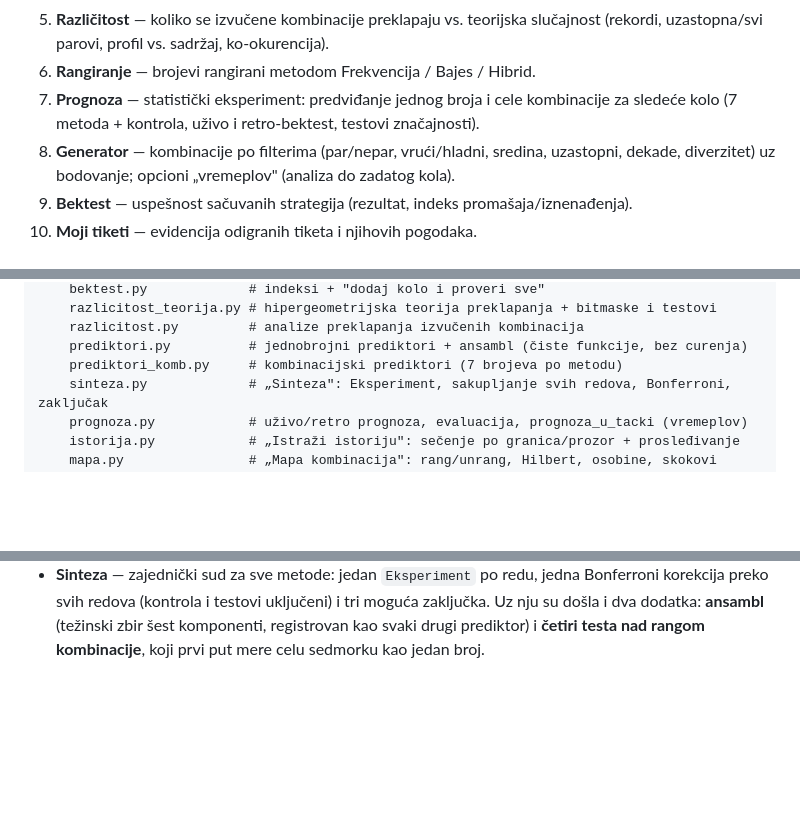
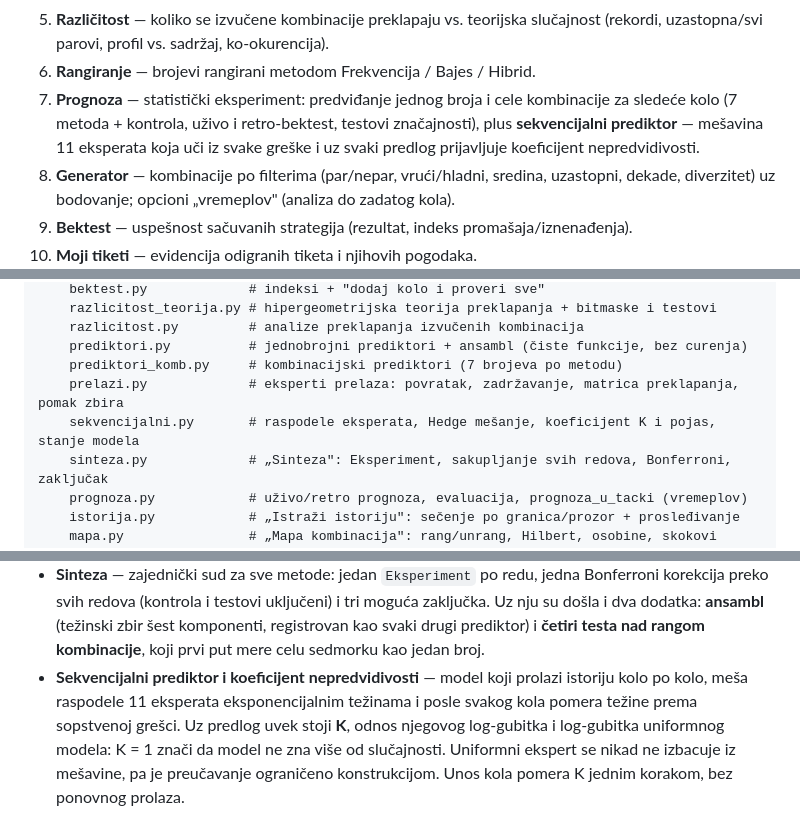
Before and after one commit to Pavxter/Loto-Analiza, a Markdown page: README-web.md, 3 parts joined by grey strips. GitHub-like rendering; blank space fills up the shorter version.

```diff
--- a/README-web.md
+++ b/README-web.md
@@ -54,7 +54,9 @@ Redosledom kako se pojavljuju u aplikaciji (detaljan opis svake je u `FUNKCIJE.m
    (rekordi, uzastopna/svi parovi, profil vs. sadržaj, ko-okurencija).
 6. **Rangiranje** — brojevi rangirani metodom Frekvencija / Bajes / Hibrid.
 7. **Prognoza** — statistički eksperiment: predviđanje jednog broja i cele kombinacije
-   za sledeće kolo (7 metoda + kontrola, uživo i retro-bektest, testovi značajnosti).
+   za sledeće kolo (7 metoda + kontrola, uživo i retro-bektest, testovi značajnosti), plus
+   **sekvencijalni prediktor** — mešavina 11 eksperata koja uči iz svake greške i uz svaki
+   predlog prijavljuje koeficijent nepredvidivosti.
 8. **Generator** — kombinacije po filterima (par/nepar, vrući/hladni, sredina, uzastopni,
    dekade, diverzitet) uz bodovanje; opcioni „vremeplov" (analiza do zadatog kola).
 9. **Bektest** — uspešnost sačuvanih strategija (rezultat, indeks promašaja/iznenađenja).
@@ -79,6 +81,8 @@ webapp/
     razlicitost.py         # analize preklapanja izvučenih kombinacija
     prediktori.py          # jednobrojni prediktori + ansambl (čiste funkcije, bez curenja)
     prediktori_komb.py     # kombinacijski prediktori (7 brojeva po metodu)
+    prelazi.py             # eksperti prelaza: povratak, zadržavanje, matrica preklapanja, pomak zbira
+    sekvencijalni.py       # raspodele eksperata, Hedge mešanje, koeficijent K i pojas, stanje modela
     sinteza.py             # „Sinteza": Eksperiment, sakupljanje svih redova, Bonferroni, zaključak
     prognoza.py            # uživo/retro prognoza, evaluacija, prognoza_u_tacki (vremeplov)
     istorija.py            # „Istraži istoriju": sečenje po granica/prozor + prosleđivanje
@@ -138,3 +143,9 @@ preskoči, a ostalo se izvrši.
   zaključka. Uz nju su došla i dva dodatka: **ansambl** (težinski zbir šest komponenti,
   registrovan kao svaki drugi prediktor) i **četiri testa nad rangom kombinacije**, koji
   prvi put mere celu sedmorku kao jedan broj.
+- **Sekvencijalni prediktor i koeficijent nepredvidivosti** — model koji prolazi istoriju
+  kolo po kolo, meša raspodele 11 eksperata eksponencijalnim težinama i posle svakog kola
+  pomera težine prema sopstvenoj grešci. Uz predlog uvek stoji **K**, odnos njegovog
+  log-gubitka i log-gubitka uniformnog modela: K = 1 znači da model ne zna više od
+  slučajnosti. Uniformni ekspert se nikad ne izbacuje iz mešavine, pa je preučavanje
+  ograničeno konstrukcijom. Unos kola pomera K jednim korakom, bez ponovnog prolaza.
```
Also changed, not shown: other parts of README-web.md (+1 -0 lines), FUNKCIJE.md (+83 -0 lines).
